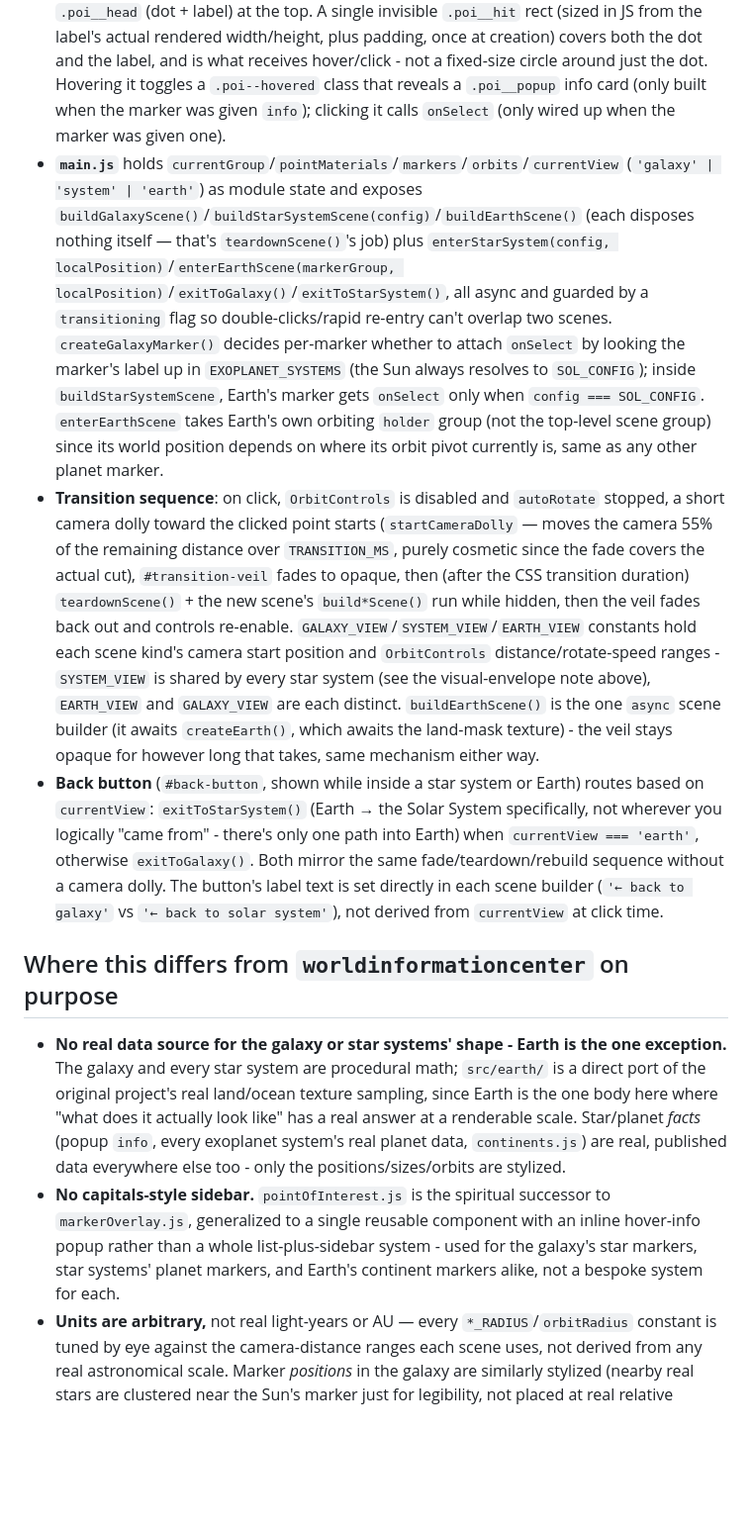
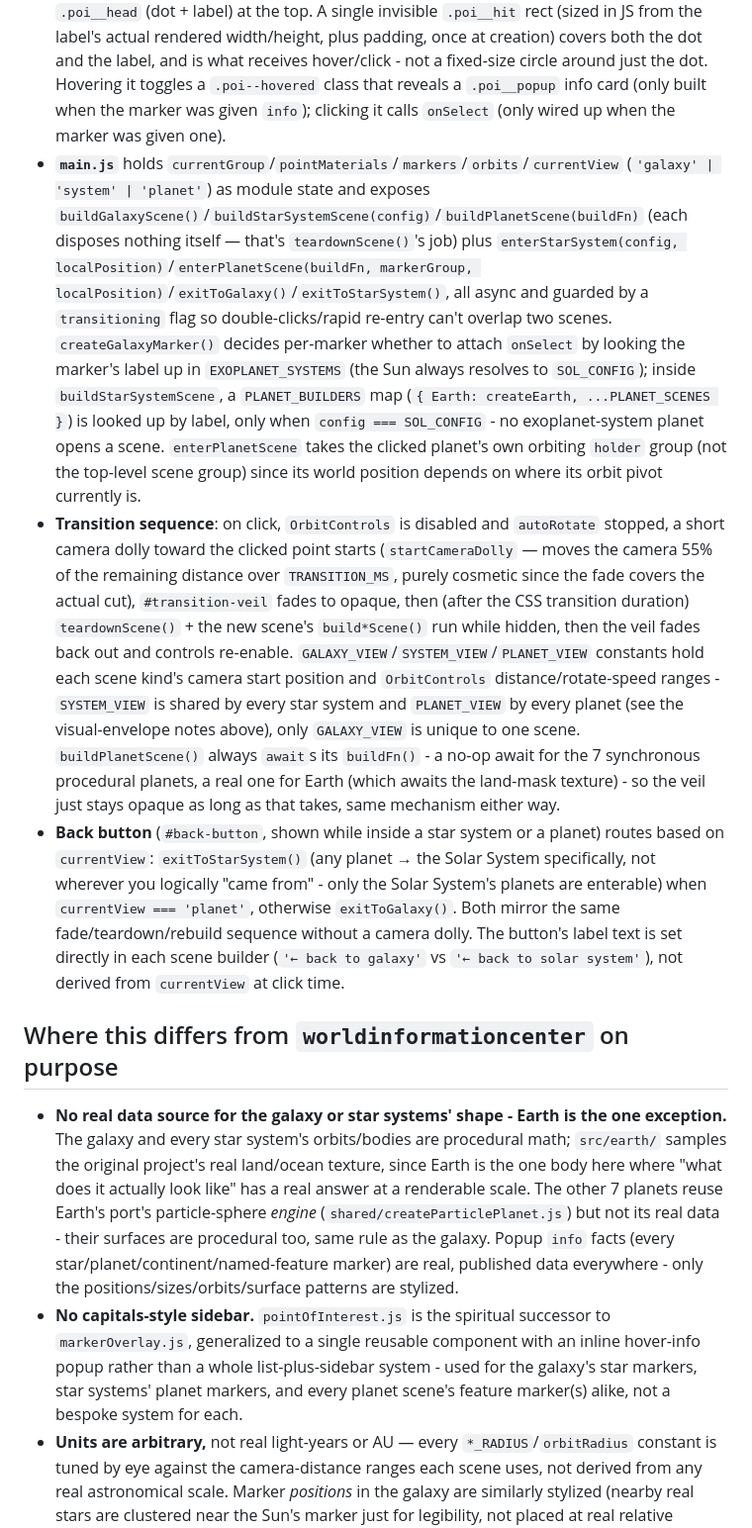
Before and after one commit to ozbayemrah/UIS, a Markdown page: CLAUDE.md, the part around the change. Shown at 99% size. Drawn GitHub-style; blank space fills up the shorter version.

Commit message:
md file update

```diff
--- a/CLAUDE.md
+++ b/CLAUDE.md
@@ -103,12 +103,12 @@ Same shader used by every layer in both scenes:
 ## Scene switching, the marker, and the transition (`main.js` + `galaxy/pointOfInterest.js`)
 
 - **The marker** (`pointOfInterest.js`) is a DOM element (not WebGL), reprojected from a 3D world position to screen space every frame — same category of technique the globe project used for its capital-city markers, but drawn as a map-pin shape: a vertical `.poi__stem` rising a fixed pixel height from the exact anchor point, capped with a `.poi__head` (dot + label) at the top. A single invisible `.poi__hit` rect (sized in JS from the label's actual rendered width/height, plus padding, once at creation) covers both the dot and the label, and is what receives hover/click - not a fixed-size circle around just the dot. Hovering it toggles a `.poi--hovered` class that reveals a `.poi__popup` info card (only built when the marker was given `info`); clicking it calls `onSelect` (only wired up when the marker was given one).
-- **`main.js`** holds `currentGroup`/`pointMaterials`/`markers`/`orbits`/`currentView` (`'galaxy' | 'system' | 'earth'`) as module state and exposes `buildGalaxyScene()`/`buildStarSystemScene(config)`/`buildEarthScene()` (each disposes nothing itself — that's `teardownScene()`'s job) plus `enterStarSystem(config, localPosition)`/`enterEarthScene(markerGroup, localPosition)`/`exitToGalaxy()`/`exitToStarSystem()`, all async and guarded by a `transitioning` flag so double-clicks/rapid re-entry can't overlap two scenes. `createGalaxyMarker()` decides per-marker whether to attach `onSelect` by looking the marker's label up in `EXOPLANET_SYSTEMS` (the Sun always resolves to `SOL_CONFIG`); inside `buildStarSystemScene`, Earth's marker gets `onSelect` only when `config === SOL_CONFIG`. `enterEarthScene` takes Earth's own orbiting `holder` group (not the top-level scene group) since its world position depends on where its orbit pivot currently is, same as any other planet marker.
-- **Transition sequence**: on click, `OrbitControls` is disabled and `autoRotate` stopped, a short camera dolly toward the clicked point starts (`startCameraDolly` — moves the camera 55% of the remaining distance over `TRANSITION_MS`, purely cosmetic since the fade covers the actual cut), `#transition-veil` fades to opaque, then (after the CSS transition duration) `teardownScene()` + the new scene's `build*Scene()` run while hidden, then the veil fades back out and controls re-enable. `GALAXY_VIEW`/`SYSTEM_VIEW`/`EARTH_VIEW` constants hold each scene kind's camera start position and `OrbitControls` distance/rotate-speed ranges - `SYSTEM_VIEW` is shared by every star system (see the visual-envelope note above), `EARTH_VIEW` and `GALAXY_VIEW` are each distinct. `buildEarthScene()` is the one `async` scene builder (it awaits `createEarth()`, which awaits the land-mask texture) - the veil stays opaque for however long that takes, same mechanism either way.
-- **Back button** (`#back-button`, shown while inside a star system or Earth) routes based on `currentView`: `exitToStarSystem()` (Earth → the Solar System specifically, not wherever you logically "came from" - there's only one path into Earth) when `currentView === 'earth'`, otherwise `exitToGalaxy()`. Both mirror the same fade/teardown/rebuild sequence without a camera dolly. The button's label text is set directly in each scene builder (`'← back to galaxy'` vs `'← back to solar system'`), not derived from `currentView` at click time.
+- **`main.js`** holds `currentGroup`/`pointMaterials`/`markers`/`orbits`/`currentView` (`'galaxy' | 'system' | 'planet'`) as module state and exposes `buildGalaxyScene()`/`buildStarSystemScene(config)`/`buildPlanetScene(buildFn)` (each disposes nothing itself — that's `teardownScene()`'s job) plus `enterStarSystem(config, localPosition)`/`enterPlanetScene(buildFn, markerGroup, localPosition)`/`exitToGalaxy()`/`exitToStarSystem()`, all async and guarded by a `transitioning` flag so double-clicks/rapid re-entry can't overlap two scenes. `createGalaxyMarker()` decides per-marker whether to attach `onSelect` by looking the marker's label up in `EXOPLANET_SYSTEMS` (the Sun always resolves to `SOL_CONFIG`); inside `buildStarSystemScene`, a `PLANET_BUILDERS` map (`{ Earth: createEarth, ...PLANET_SCENES }`) is looked up by label, only when `config === SOL_CONFIG` - no exoplanet-system planet opens a scene. `enterPlanetScene` takes the clicked planet's own orbiting `holder` group (not the top-level scene group) since its world position depends on where its orbit pivot currently is.
+- **Transition sequence**: on click, `OrbitControls` is disabled and `autoRotate` stopped, a short camera dolly toward the clicked point starts (`startCameraDolly` — moves the camera 55% of the remaining distance over `TRANSITION_MS`, purely cosmetic since the fade covers the actual cut), `#transition-veil` fades to opaque, then (after the CSS transition duration) `teardownScene()` + the new scene's `build*Scene()` run while hidden, then the veil fades back out and controls re-enable. `GALAXY_VIEW`/`SYSTEM_VIEW`/`PLANET_VIEW` constants hold each scene kind's camera start position and `OrbitControls` distance/rotate-speed ranges - `SYSTEM_VIEW` is shared by every star system and `PLANET_VIEW` by every planet (see the visual-envelope notes above), only `GALAXY_VIEW` is unique to one scene. `buildPlanetScene()` always `await`s its `buildFn()` - a no-op await for the 7 synchronous procedural planets, a real one for Earth (which awaits the land-mask texture) - so the veil just stays opaque as long as that takes, same mechanism either way.
+- **Back button** (`#back-button`, shown while inside a star system or a planet) routes based on `currentView`: `exitToStarSystem()` (any planet → the Solar System specifically, not wherever you logically "came from" - only the Solar System's planets are enterable) when `currentView === 'planet'`, otherwise `exitToGalaxy()`. Both mirror the same fade/teardown/rebuild sequence without a camera dolly. The button's label text is set directly in each scene builder (`'← back to galaxy'` vs `'← back to solar system'`), not derived from `currentView` at click time.
 
 ## Where this differs from `worldinformationcenter` on purpose
 
-- **No real data source for the galaxy or star systems' shape - Earth is the one exception.** The galaxy and every star system are procedural math; `src/earth/` is a direct port of the original project's real land/ocean texture sampling, since Earth is the one body here where "what does it actually look like" has a real answer at a renderable scale. Star/planet *facts* (popup `info`, every exoplanet system's real planet data, `continents.js`) are real, published data everywhere else too - only the positions/sizes/orbits are stylized.
-- **No capitals-style sidebar.** `pointOfInterest.js` is the spiritual successor to `markerOverlay.js`, generalized to a single reusable component with an inline hover-info popup rather than a whole list-plus-sidebar system - used for the galaxy's star markers, star systems' planet markers, and Earth's continent markers alike, not a bespoke system for each.
+- **No real data source for the galaxy or star systems' shape - Earth is the one exception.** The galaxy and every star system's orbits/bodies are procedural math; `src/earth/` samples the original project's real land/ocean texture, since Earth is the one body here where "what does it actually look like" has a real answer at a renderable scale. The other 7 planets reuse Earth's port's particle-sphere *engine* (`shared/createParticlePlanet.js`) but not its real data - their surfaces are procedural too, same rule as the galaxy. Popup `info` facts (every star/planet/continent/named-feature marker) are real, published data everywhere - only the positions/sizes/orbits/surface patterns are stylized.
+- **No capitals-style sidebar.** `pointOfInterest.js` is the spiritual successor to `markerOverlay.js`, generalized to a single reusable component with an inline hover-info popup rather than a whole list-plus-sidebar system - used for the galaxy's star markers, star systems' planet markers, and every planet scene's feature marker(s) alike, not a bespoke system for each.
 - **Units are arbitrary,** not real light-years or AU — every `*_RADIUS`/`orbitRadius` constant is tuned by eye against the camera-distance ranges each scene uses, not derived from any real astronomical scale. Marker *positions* in the galaxy are similarly stylized (nearby real stars are clustered near the Sun's marker just for legibility, not placed at real relative distances).
```
